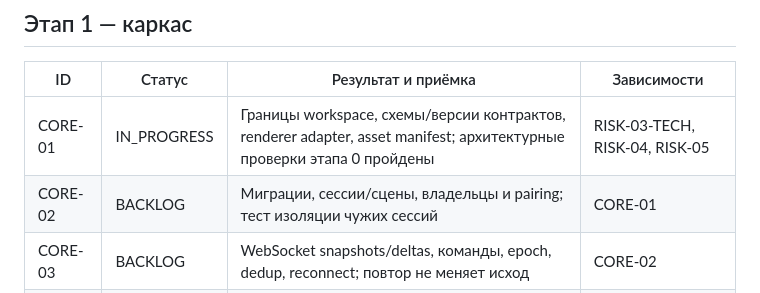
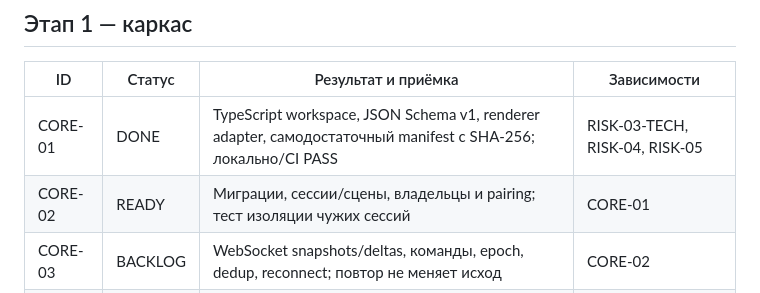
Before and after one commit to ydadev/WorldofLivingDrawings, a Markdown page: docs/TASKS.md, the part around the change. Drawn GitHub-style.

```diff
--- a/docs/TASKS.md
+++ b/docs/TASKS.md
@@ -31,8 +31,8 @@
 
 | ID | Статус | Результат и приёмка | Зависимости |
 |---|---|---|---|
-| CORE-01 | IN_PROGRESS | Границы workspace, схемы/версии контрактов, renderer adapter, asset manifest; архитектурные проверки этапа 0 пройдены | RISK-03-TECH, RISK-04, RISK-05 |
-| CORE-02 | BACKLOG | Миграции, сессии/сцены, владельцы и pairing; тест изоляции чужих сессий | CORE-01 |
+| CORE-01 | DONE | TypeScript workspace, JSON Schema v1, renderer adapter, самодостаточный manifest с SHA-256; локально/CI PASS | RISK-03-TECH, RISK-04, RISK-05 |
+| CORE-02 | READY | Миграции, сессии/сцены, владельцы и pairing; тест изоляции чужих сессий | CORE-01 |
 | CORE-03 | BACKLOG | WebSocket snapshots/deltas, команды, epoch, dedup, reconnect; повтор не меняет исход | CORE-02 |
 | CORE-04 | BACKLOG | Подводный пакет, серверный tick, навигация рыб, отображение и LOW-профиль | CORE-03 |
 
```
Also changed, not shown: docs/STATUS.md (+1 -1 lines), docs/WORKLOG.md (+2 -0 lines).
